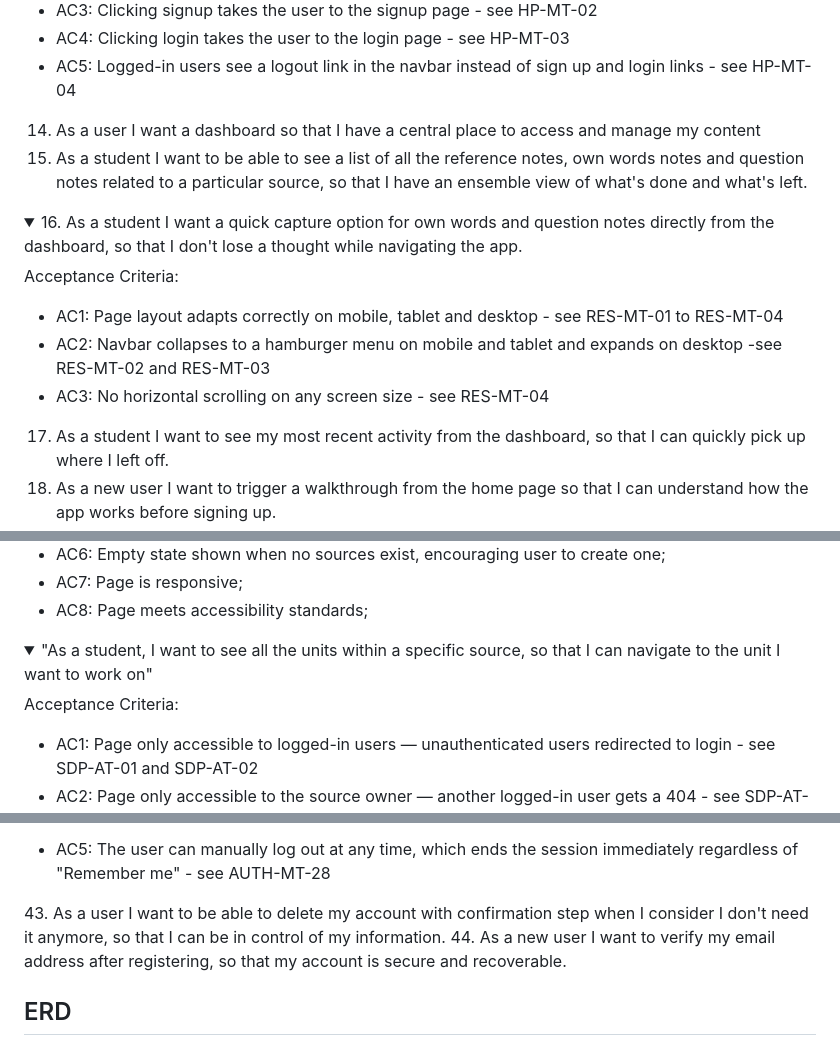
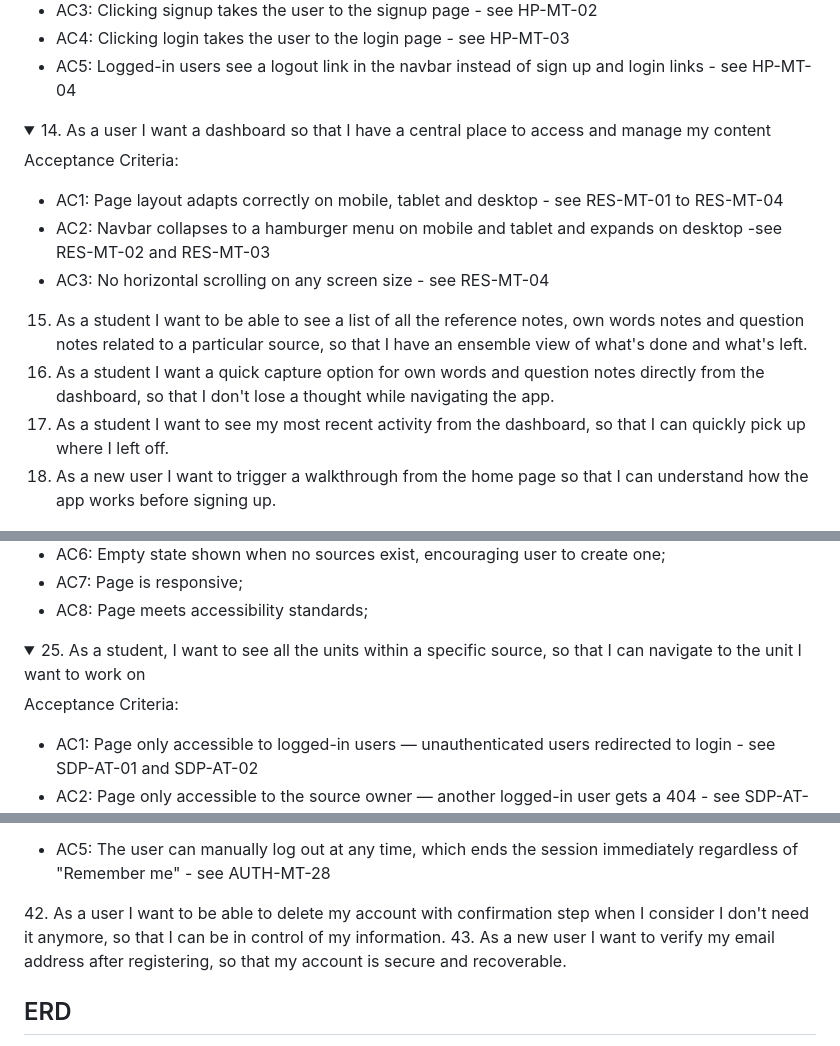
Before and after one commit to VeronicaTeodorof/got_it, a Markdown page: README.md, 3 parts joined by grey strips. Rendered like a GitHub page; folded sections open.

```diff
--- a/README.md
+++ b/README.md
@@ -33,11 +33,8 @@ Acceptance Criteria:
 - AC4: Clicking login takes the user to the login page - see HP-MT-03
 - AC5: Logged-in users see a logout link in the navbar instead of sign up and login links - see HP-MT-04
 </details>
-
-14. As a user I want a dashboard so that I have a central place to access and manage my content
-15. As a student I want to be able to see a list of all the reference notes, own words notes and question notes related to a particular source, so that I have an ensemble view of what's done and what's left.
 <details>
-<summary>16. As a student I want a quick capture option for own words and question notes directly from the dashboard, so that I don't lose a thought while navigating the app.</summary>
+<summary>14. As a user I want a dashboard so that I have a central place to access and manage my content</summary>
 
 Acceptance Criteria:
 - AC1: Page layout adapts correctly on mobile, tablet and desktop - see RES-MT-01 to RES-MT-04
@@ -45,6 +42,8 @@ Acceptance Criteria:
 - AC3: No horizontal scrolling on any screen size - see RES-MT-04
 </details>
 
+15. As a student I want to be able to see a list of all the reference notes, own words notes and question notes related to a particular source, so that I have an ensemble view of what's done and what's left.
+16. As a student I want a quick capture option for own words and question notes directly from the dashboard, so that I don't lose a thought while navigating the app.
 17. As a student I want to see my most recent activity from the dashboard, so that I can quickly pick up where I left off.
 18. As a new user I want to trigger a walkthrough from the home page so that I can understand how the app works before signing up.
 19. As a user, I want the app to work on mobile, tablet and desktop, so that I can take notes on any device.
@@ -72,9 +71,11 @@ Acceptance Criteria:
 - AC8: Page meets accessibility standards;
 </details>
 <details>
-<summary>"As a student, I want to see all the units within a specific source, so that I can navigate to the unit I want to work on"</summary>
+<summary>25. As a student, I want to see all the units within a specific source, so that I can navigate to the unit I want to work on</summary>
 
 Acceptance Criteria:
+
+
 - AC1: Page only accessible to logged-in users — unauthenticated users redirected to login - see SDP-AT-01 and SDP-AT-02
 - AC2: Page only accessible to the source owner — another logged-in user gets a 404 - see SDP-AT-03
 - AC3: If source does not exist, return 404 - see SDP-AT-04
@@ -180,8 +195,8 @@ Acceptance criteria:
 
 - AC5: The user can manually log out at any time, which ends the session immediately regardless of "Remember me" - see AUTH-MT-28
 </details>
-43. As a user I want to be able to delete my account with confirmation step when I consider I don't need it anymore, so that I can be in control of my information.
-44. As a new user I want to verify my email address after registering, so that my account is secure and recoverable.
+42. As a user I want to be able to delete my account with confirmation step when I consider I don't need it anymore, so that I can be in control of my information.
+43. As a new user I want to verify my email address after registering, so that my account is secure and recoverable.
 
 
 ## ERD
```
Also changed, not shown: other parts of README.md (+34 -20 lines).
